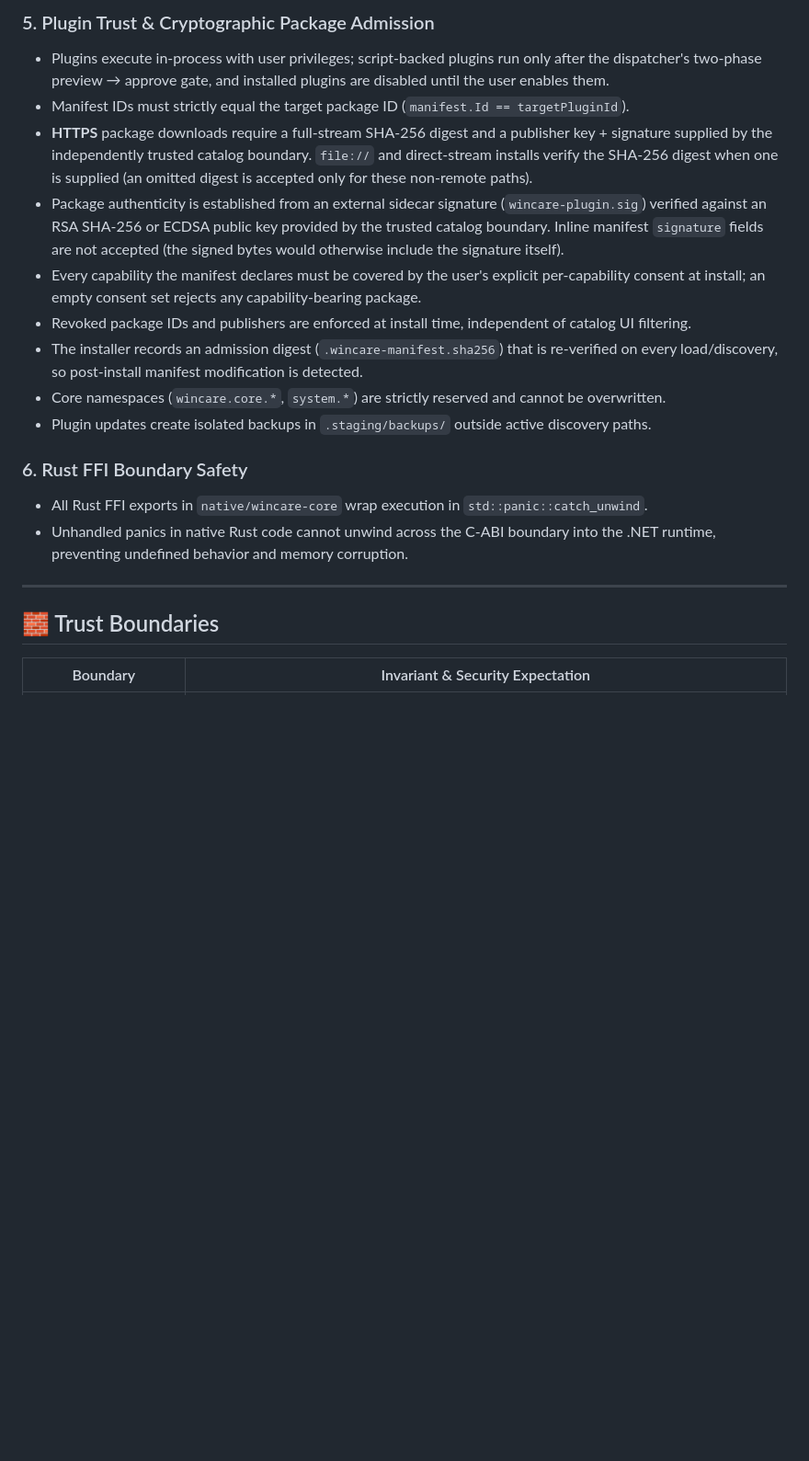
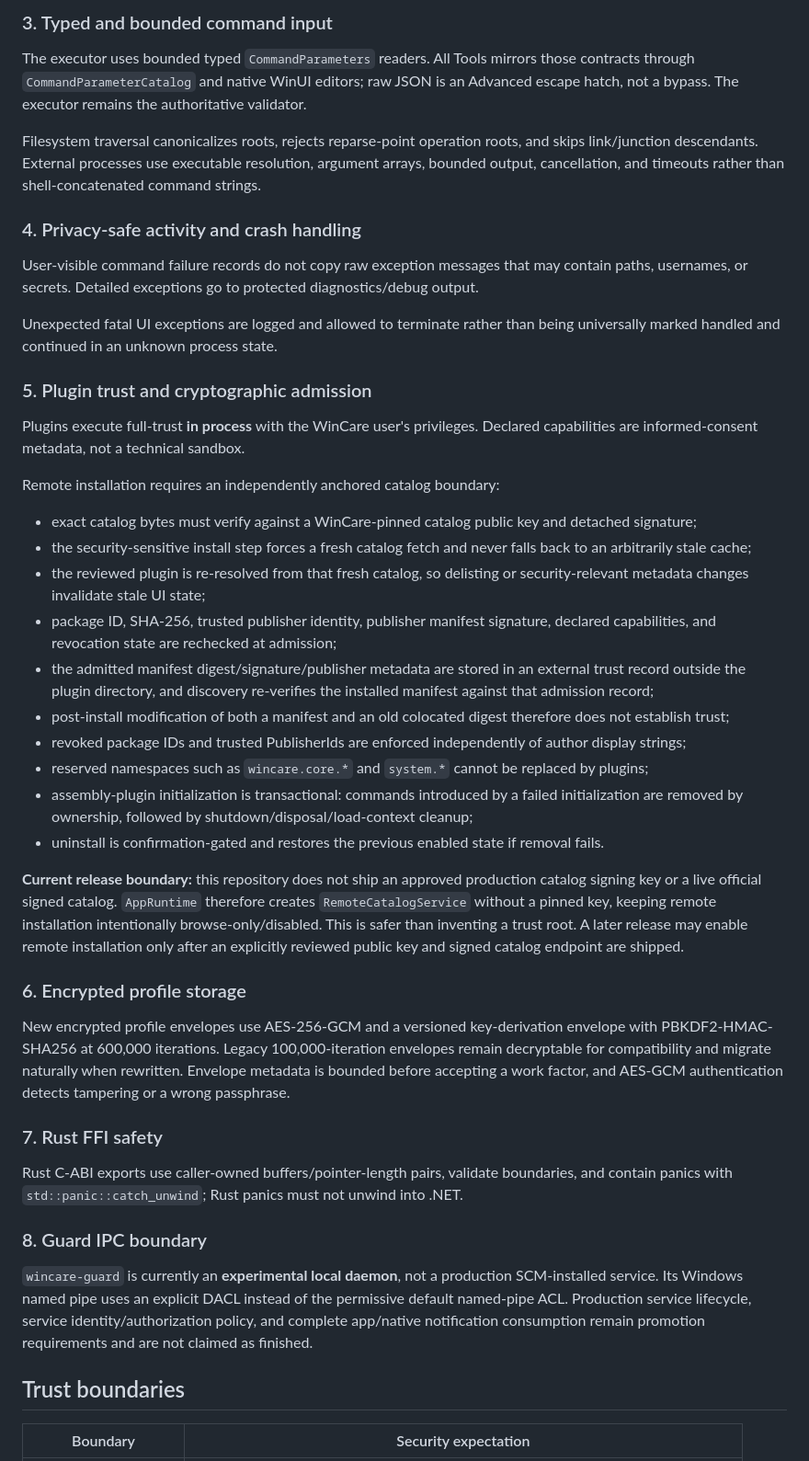
Before and after one commit to AmirrezaFarnamTaheri/WinCare, a Markdown page: SECURITY.md, the part around one of its changes. Shown at 92% size. GitHub-like rendering; blank space fills up the shorter version.

```diff
--- a/SECURITY.md
+++ b/SECURITY.md
@@ -54,33 +40,48 @@ We will acknowledge receipt within 48 hours and provide status updates as we inv
 
-### 5. Plugin Trust & Cryptographic Package Admission
-- Plugins execute in-process with user privileges; script-backed plugins run only after the
-  dispatcher's two-phase preview → approve gate, and installed plugins are disabled until the
-  user enables them.
-- Manifest IDs must strictly equal the target package ID (`manifest.Id == targetPluginId`).
-- **HTTPS** package downloads require a full-stream SHA-256 digest and a publisher key +
-  signature supplied by the independently trusted catalog boundary. `file://` and
-  direct-stream installs verify the SHA-256 digest when one is supplied (an omitted digest is
-  accepted only for these non-remote paths).
-- Package authenticity is established from an external sidecar signature (`wincare-plugin.sig`)
-  verified against an RSA SHA-256 or ECDSA public key provided by the trusted catalog boundary.
-  Inline manifest `signature` fields are not accepted (the signed bytes would otherwise include
-  the signature itself).
-- Every capability the manifest declares must be covered by the user's explicit per-capability
-  consent at install; an empty consent set rejects any capability-bearing package.
-- Revoked package IDs and publishers are enforced at install time, independent of catalog UI
-  filtering.
-- The installer records an admission digest (`.wincare-manifest.sha256`) that is re-verified on
-  every load/discovery, so post-install manifest modification is detected.
-- Core namespaces (`wincare.core.*`, `system.*`) are strictly reserved and cannot be overwritten.
-- Plugin updates create isolated backups in `.staging/backups/` outside active discovery paths.
+### 3. Typed and bounded command input
 
-### 6. Rust FFI Boundary Safety
-- All Rust FFI exports in `native/wincare-core` wrap execution in `std::panic::catch_unwind`.
-- Unhandled panics in native Rust code cannot unwind across the C-ABI boundary into the .NET runtime, preventing undefined behavior and memory corruption.
+The executor uses bounded typed `CommandParameters` readers. All Tools mirrors those contracts through `CommandParameterCatalog` and native WinUI editors; raw JSON is an Advanced escape hatch, not a bypass. The executor remains the authoritative validator.
 
----
+Filesystem traversal canonicalizes roots, rejects reparse-point operation roots, and skips link/junction descendants. External processes use executable resolution, argument arrays, bounded output, cancellation, and timeouts rather than shell-concatenated command strings.
 
-## 🧱 Trust Boundaries
+### 4. Privacy-safe activity and crash handling
 
-| Boundary | Invariant & Security Expectation |
+User-visible command failure records do not copy raw exception messages that may contain paths, usernames, or secrets. Detailed exceptions go to protected diagnostics/debug output.
+
+Unexpected fatal UI exceptions are logged and allowed to terminate rather than being universally marked handled and continued in an unknown process state.
+
+### 5. Plugin trust and cryptographic admission
+
+Plugins execute full-trust **in process** with the WinCare user's privileges. Declared capabilities are informed-consent metadata, not a technical sandbox.
+
+Remote installation requires an independently anchored catalog boundary:
+
+- exact catalog bytes must verify against a WinCare-pinned catalog public key and detached signature;
+- the security-sensitive install step forces a fresh catalog fetch and never falls back to an arbitrarily stale cache;
+- the reviewed plugin is re-resolved from that fresh catalog, so delisting or security-relevant metadata changes invalidate stale UI state;
+- package ID, SHA-256, trusted publisher identity, publisher manifest signature, declared capabilities, and revocation state are rechecked at admission;
+- the admitted manifest digest/signature/publisher metadata are stored in an external trust record outside the plugin directory, and discovery re-verifies the installed manifest against that admission record;
+- post-install modification of both a manifest and an old colocated digest therefore does not establish trust;
+- revoked package IDs and trusted PublisherIds are enforced independently of author display strings;
+- reserved namespaces such as `wincare.core.*` and `system.*` cannot be replaced by plugins;
+- assembly-plugin initialization is transactional: commands introduced by a failed initialization are removed by ownership, followed by shutdown/disposal/load-context cleanup;
+- uninstall is confirmation-gated and restores the previous enabled state if removal fails.
+
+**Current release boundary:** this repository does not ship an approved production catalog signing key or a live official signed catalog. `AppRuntime` therefore creates `RemoteCatalogService` without a pinned key, keeping remote installation intentionally browse-only/disabled. This is safer than inventing a trust root. A later release may enable remote installation only after an explicitly reviewed public key and signed catalog endpoint are shipped.
+
+### 6. Encrypted profile storage
+
+New encrypted profile envelopes use AES-256-GCM and a versioned key-derivation envelope with PBKDF2-HMAC-SHA256 at 600,000 iterations. Legacy 100,000-iteration envelopes remain decryptable for compatibility and migrate naturally when rewritten. Envelope metadata is bounded before accepting a work factor, and AES-GCM authentication detects tampering or a wrong passphrase.
+
+### 7. Rust FFI safety
+
+Rust C-ABI exports use caller-owned buffers/pointer-length pairs, validate boundaries, and contain panics with `std::panic::catch_unwind`; Rust panics must not unwind into .NET.
+
+### 8. Guard IPC boundary
+
+`wincare-guard` is currently an **experimental local daemon**, not a production SCM-installed service. Its Windows named pipe uses an explicit DACL instead of the permissive default named-pipe ACL. Production service lifecycle, service identity/authorization policy, and complete app/native notification consumption remain promotion requirements and are not claimed as finished.
+
+## Trust boundaries
+
+| Boundary | Security expectation |
 |---|---|
```
Also changed, not shown: other parts of SECURITY.md (+36 -53 lines).
